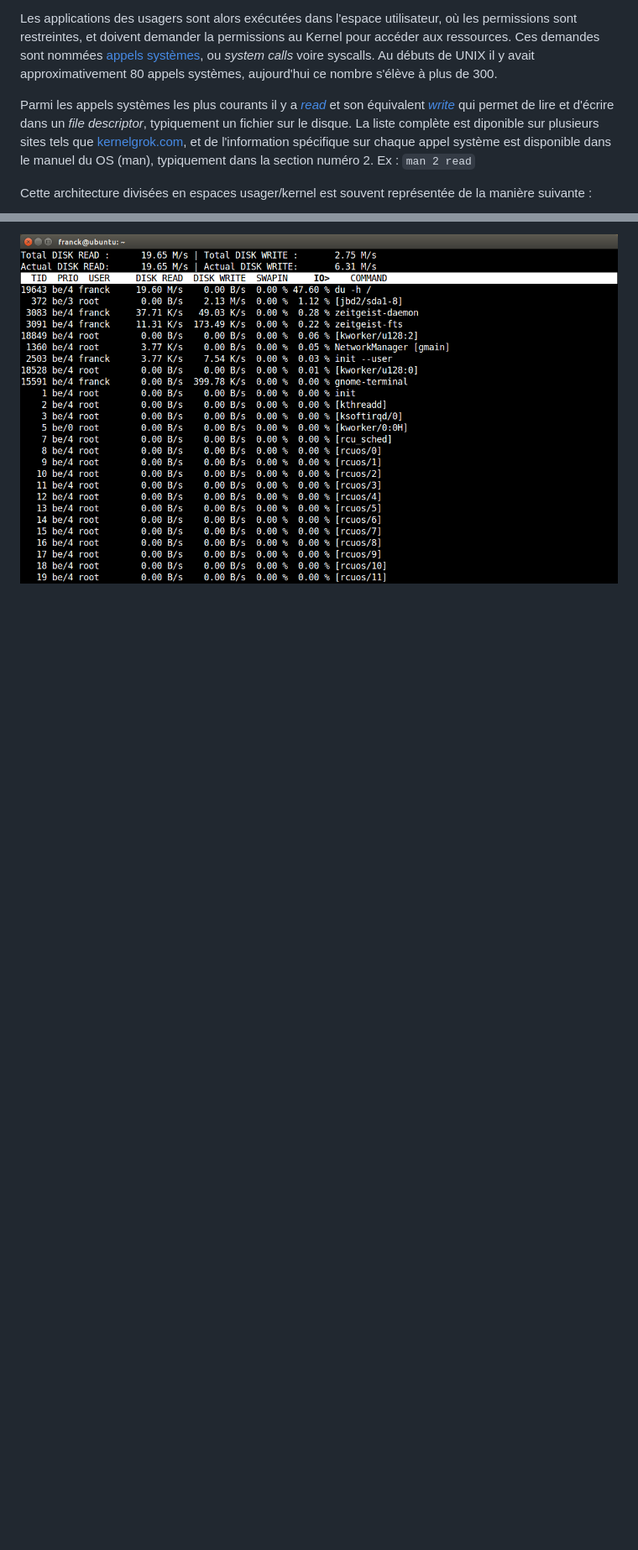
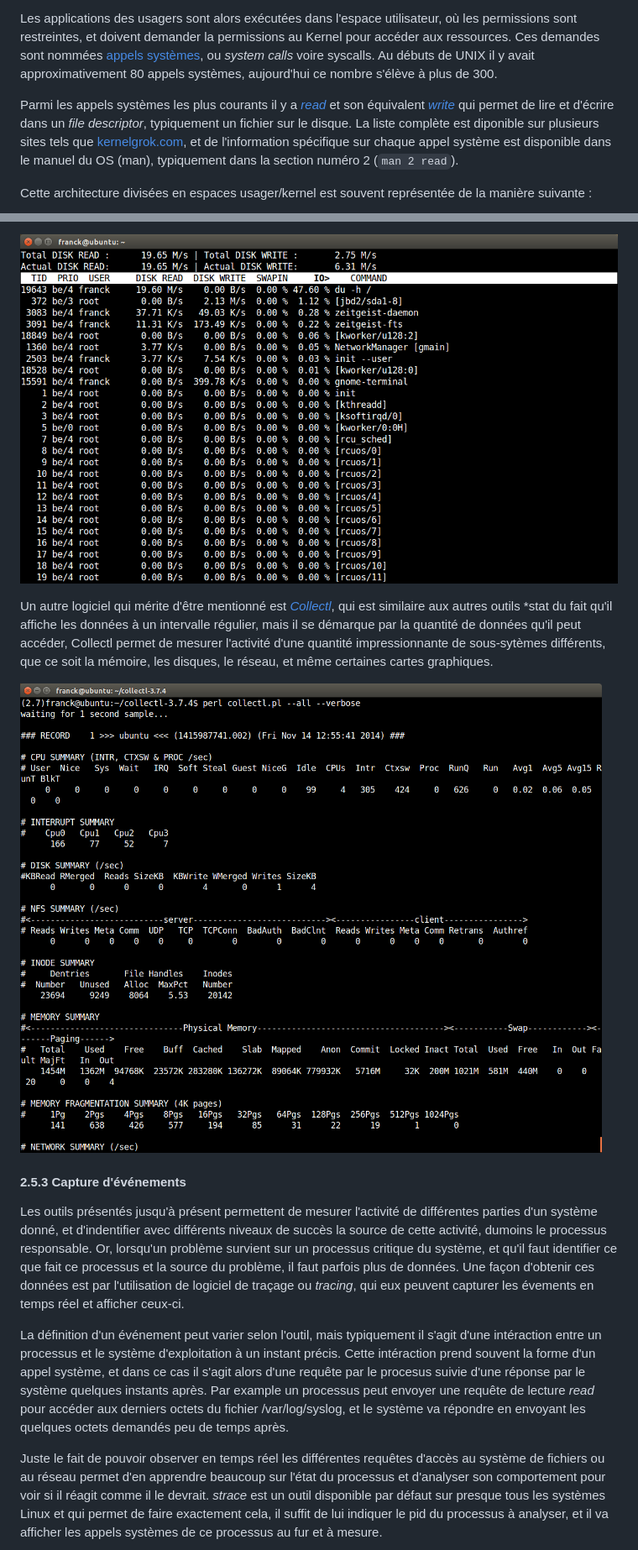
Before and after one commit to francisbonneau/lscv-doc, a Markdown page: Rapport.md, 2 parts joined by grey strips. Shown: that part at 84% size. GitHub-like rendering; pictures changed too: figures/collectl.png (added); blank space fills up the shorter version.

Commit message:
ajout tracing

```diff
--- a/Rapport.md
+++ b/Rapport.md
@@ -66,7 +67,7 @@ Le matériel physique de la machine est donc géré par le système d'exploitati
 
 Les applications des usagers sont alors exécutées dans l'espace utilisateur, où les permissions sont restreintes, et doivent demander la permissions au Kernel pour accéder aux ressources. Ces demandes sont nommées [appels systèmes](http://fr.wikipedia.org/wiki/Appel_syst%C3%A8me), ou *system calls* voire syscalls. Au débuts de UNIX il y avait approximativement 80 appels systèmes, aujourd'hui ce nombre s'élève à plus de 300.
 
-Parmi les appels systèmes les plus courants il y a [*read*](http://linux.die.net/man/2/read) et son équivalent [*write*](http://linux.die.net/man/2/write) qui permet de lire et d'écrire dans un *file descriptor*, typiquement un fichier sur le disque. La liste complète est diponible sur plusieurs sites tels que [kernelgrok.com](http://syscalls.kernelgrok.com/), et de l'information spécifique sur chaque appel système est disponible dans le manuel du OS (man), typiquement dans la section numéro 2. Ex : `man 2 read`
+Parmi les appels systèmes les plus courants il y a [*read*](http://linux.die.net/man/2/read) et son équivalent [*write*](http://linux.die.net/man/2/write) qui permet de lire et d'écrire dans un *file descriptor*, typiquement un fichier sur le disque. La liste complète est diponible sur plusieurs sites tels que [kernelgrok.com](http://syscalls.kernelgrok.com/), et de l'information spécifique sur chaque appel système est disponible dans le manuel du OS (man), typiquement dans la section numéro 2 (`man 2 read`).
 
 Cette architecture divisées en espaces usager/kernel est souvent représentée de la manière suivante :
 
@@ -206,2 +211,15 @@ top et les autres outils précédents mettent davantage l'accent sur l'utilisati
 
-![Fig . iotop](figures/iotop.png)
+![Fig 11. iotop affiche que la commande `du -h /` lit le disque à 19MB/sec](figures/iotop.png)
+
+Un autre logiciel qui mérite d'être mentionné est *[Collectl](http://collectl.sourceforge.net/index.html)*, qui est similaire aux autres outils *stat du fait qu'il affiche les données à un intervalle régulier, mais il se démarque par la quantité de données qu'il peut accéder, Collectl permet de mesurer l'activité d'une quantité impressionnante de sous-sytèmes différents, que ce soit la mémoire, les disques, le réseau, et même certaines cartes graphiques.
+
+![Fig 12. Apperçu des nombreux métriques collectés par collectl](figures/collectl.png)
+
+#### 2.5.3 Capture d'événements
+
+Les outils présentés jusqu'à présent permettent de mesurer l'activité de différentes parties d'un système donné, et d'indentifier avec différents niveaux de succès la source de cette activité, dumoins le processus responsable. Or, lorsqu'un problème survient sur un processus critique du système, et qu'il faut identifier ce que fait ce processus et la source du problème, il faut parfois plus de données. Une façon d'obtenir ces données est par l'utilisation de logiciel de traçage ou *tracing*, qui eux peuvent capturer les évements en temps réel et afficher ceux-ci.
+
+La définition d'un événement peut varier selon l'outil, mais typiquement il s'agit d'une intéraction entre un processus et le système d'exploitation à un instant précis. Cette intéraction prend souvent la forme d'un appel système, et dans ce cas il s'agit alors d'une requête par le procesus suivie d'une réponse par le système quelques instants après. Par example un processus peut envoyer une requête de lecture *read* pour accéder aux derniers octets du fichier /var/log/syslog, et le système va répondre en envoyant les quelques octets demandés peu de temps après.
+
+Juste le fait de pouvoir observer en temps réel les différentes requêtes d'accès au système de fichiers ou au réseau permet d'en apprendre beaucoup sur l'état du processus et d'analyser son comportement pour voir si il réagit comme il le devrait. *strace* est un outil disponible par défaut sur presque tous les systèmes Linux et qui permet de faire exactement cela, il suffit de lui indiquer le pid du processus à analyser, et il va afficher les appels systèmes de ce processus au fur et à mesure.
+
```
Also changed, not shown: other parts of Rapport.md (+50 -40 lines), figures/sar.png (added), 2 other files.
